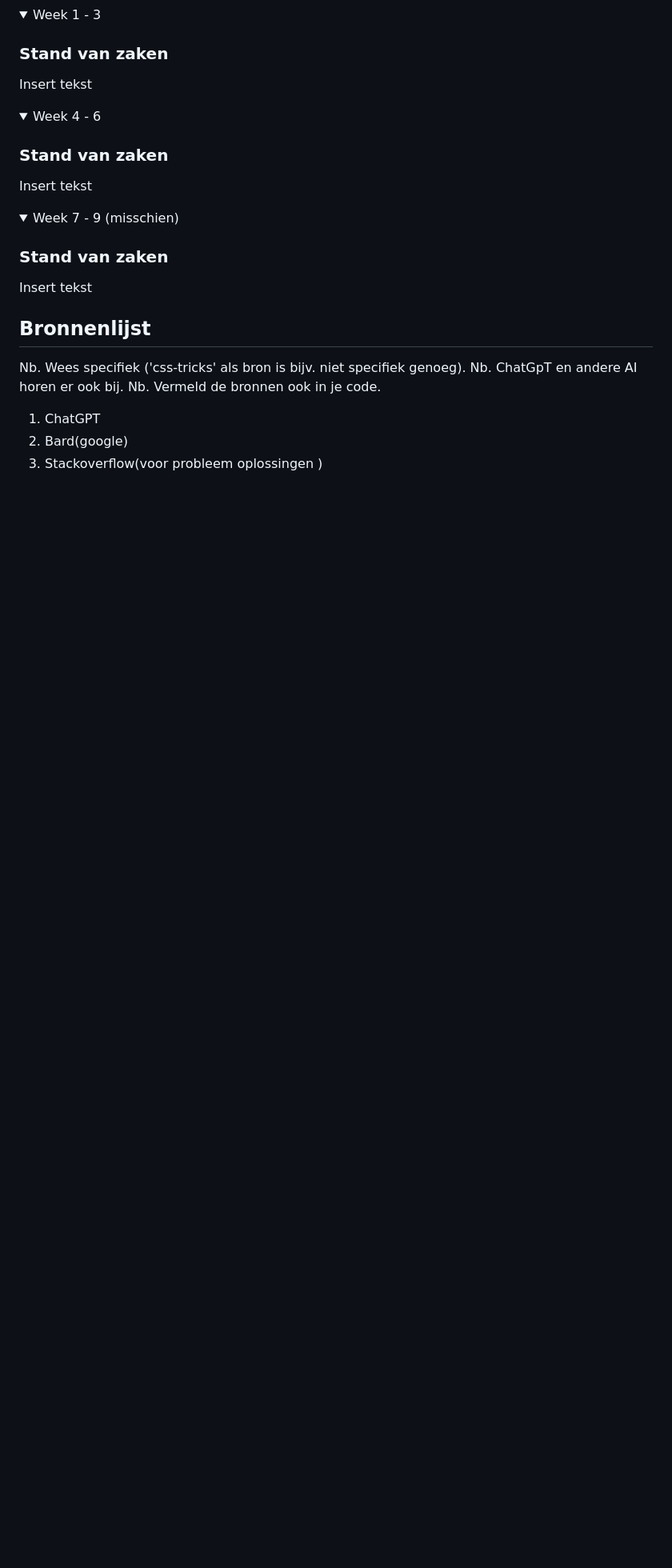
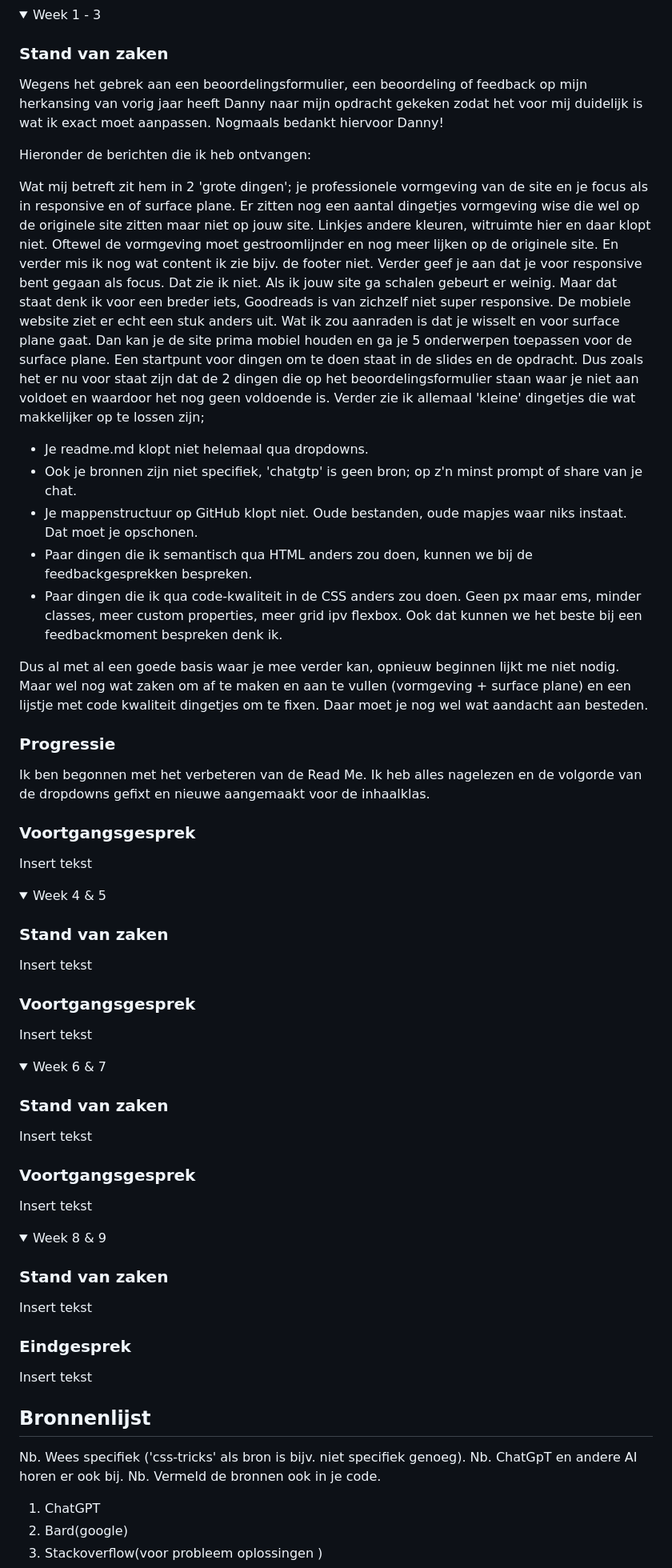
Before and after one commit to Lisacornelis/fed-goodreads-24-25, a Markdown page: README.md, the part around the change. Shown at 80% size. Rendered like a GitHub page; folded sections open; blank space fills up the shorter version.

Commit message:
Tussentijdse check

```diff
--- a/README.md
+++ b/README.md
@@ -273,23 +273,67 @@ Lijst met je bevindingen die in de test naar voren kwamen (geef ook aan wat er v
 
 ### Stand van zaken
 
-Insert tekst
+Wegens het gebrek aan een beoordelingsformulier, een beoordeling of feedback op mijn herkansing van vorig jaar heeft Danny naar mijn opdracht gekeken zodat het voor mij duidelijk is wat ik exact moet aanpassen. Nogmaals bedankt hiervoor Danny!
 
-</details>
+Hieronder de berichten die ik heb ontvangen:
 
-<details>
-  <summary>Week 4 - 6</summary>
+Wat mij betreft zit hem in 2 'grote dingen'; je professionele vormgeving van de site en je focus als in responsive en of surface plane. Er zitten nog een aantal dingetjes vormgeving wise die wel op de originele site zitten maar niet op jouw site. Linkjes andere kleuren, witruimte hier en daar klopt niet. Oftewel de vormgeving moet gestroomlijnder en nog meer lijken op de originele site. En verder mis ik nog wat content ik zie bijv. de footer niet.
+Verder geef je aan dat je voor responsive bent gegaan als focus. Dat zie ik niet. Als ik jouw site ga schalen gebeurt er weinig. Maar dat staat denk ik voor een breder iets, Goodreads is van zichzelf niet super responsive. De mobiele website ziet er echt een stuk anders uit. Wat ik zou aanraden is dat je wisselt en voor surface plane gaat. Dan kan je de site prima mobiel houden en ga je 5 onderwerpen toepassen voor de surface plane. Een startpunt voor dingen om te doen staat in de slides en de opdracht.
+Dus zoals het er nu voor staat zijn dat de 2 dingen die op het beoordelingsformulier staan waar je niet aan voldoet en waardoor het nog geen voldoende is.
+Verder zie ik allemaal 'kleine' dingetjes die wat makkelijker op te lossen zijn;
 
-### Stand van zaken
+- Je readme.md klopt niet helemaal qua dropdowns.
+- Ook je bronnen zijn niet specifiek, 'chatgtp' is geen bron; op z'n minst prompt of share van je chat.
+- Je mappenstructuur op GitHub klopt niet. Oude bestanden, oude mapjes waar niks instaat. Dat moet je opschonen.
+- Paar dingen die ik semantisch qua HTML anders zou doen, kunnen we bij de feedbackgesprekken bespreken.
+- Paar dingen die ik qua code-kwaliteit in de CSS anders zou doen. Geen px maar ems, minder classes, meer custom properties, meer grid ipv flexbox. Ook dat kunnen we het beste bij een feedbackmoment bespreken denk ik.
+
+Dus al met al een goede basis waar je mee verder kan, opnieuw beginnen lijkt me niet nodig. Maar wel nog wat zaken om af te maken en aan te vullen (vormgeving + surface plane) en een lijstje met code kwaliteit dingetjes om te fixen. Daar moet je nog wel wat aandacht aan besteden.
+
+### Progressie
+
+Ik ben begonnen met het verbeteren van de Read Me. Ik heb alles nagelezen en de volgorde van de dropdowns gefixt en nieuwe aangemaakt voor de inhaalklas.
+
+### Voortgangsgesprek
 
 Insert tekst
 
 </details>
 
 <details>
-  <summary>Week 7 - 9 (misschien)</summary>
+  <summary>Week 4 & 5</summary>
 
 ### Stand van zaken
+
+Insert tekst
+
+### Voortgangsgesprek
+
+Insert tekst
+
+</details>
+
+<details>
+  <summary>Week 6 & 7</summary>
+
+### Stand van zaken
+
+Insert tekst
+
+### Voortgangsgesprek
+
+Insert tekst
+
+</details>
+
+<details>
+  <summary>Week 8 & 9</summary>
+
+### Stand van zaken
+
+Insert tekst
+
+### Eindgesprek
 
 Insert tekst
 
```
